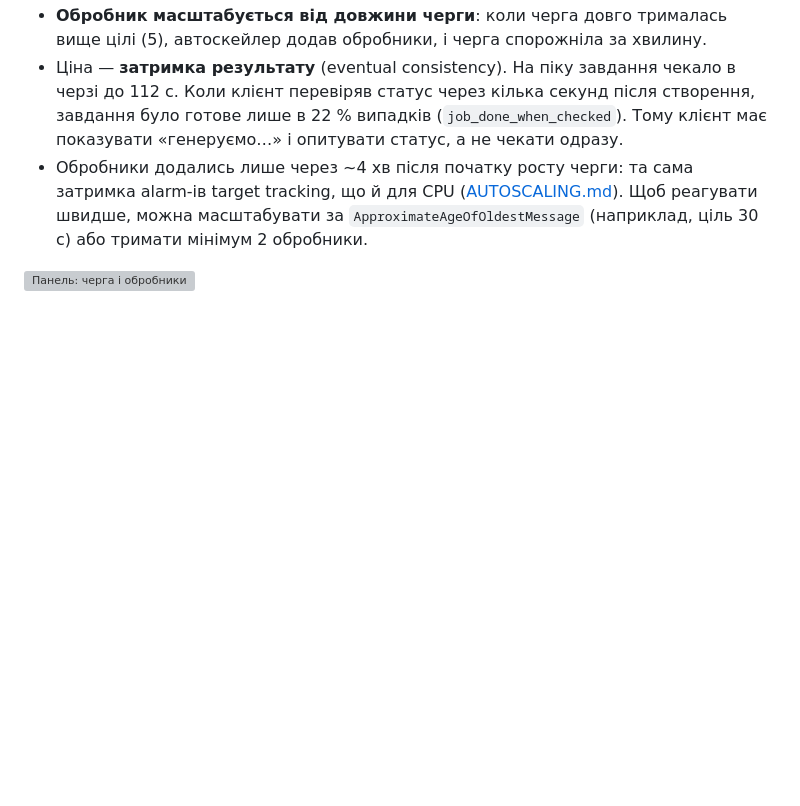
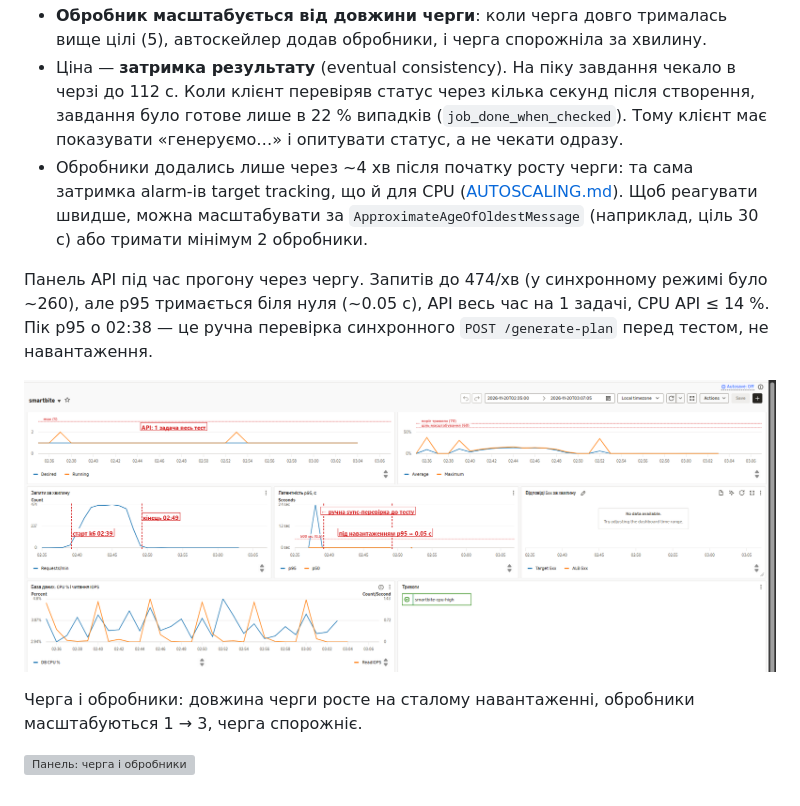
Before and after one commit to rudenkoekatiae/smartbite-cloud-lab, a Markdown page: docs/QUEUE.md, the part around the change. GitHub-like rendering; pictures changed too: docs/img/dashboard-async-api.png (added); blank space fills up the shorter version; grey boxes are pictures that could not be loaded.

Commit message:
Lab 2 bonus: async run dashboard screenshot

```diff
--- a/docs/QUEUE.md
+++ b/docs/QUEUE.md
@@ -153,4 +153,14 @@ k6 run -e BASE_URL=$(terraform -chdir=terraform output -raw app_url) -e MODE=asy
   Щоб реагувати швидше, можна масштабувати за `ApproximateAgeOfOldestMessage`
   (наприклад, ціль 30 с) або тримати мінімум 2 обробники.
 
+Панель API під час прогону через чергу. Запитів до 474/хв (у синхронному режимі
+було ~260), але p95 тримається біля нуля (~0.05 с), API весь час на 1 задачі,
+CPU API ≤ 14 %. Пік p95 о 02:38 — це ручна перевірка синхронного
+`POST /generate-plan` перед тестом, не навантаження.
+
+![Панель API: латентність не зростає](img/dashboard-async-api.png)
+
+Черга і обробники: довжина черги росте на сталому навантаженні, обробники
+масштабуються 1 → 3, черга спорожніє.
+
 ![Панель: черга і обробники](img/dashboard-queue.png)
```
